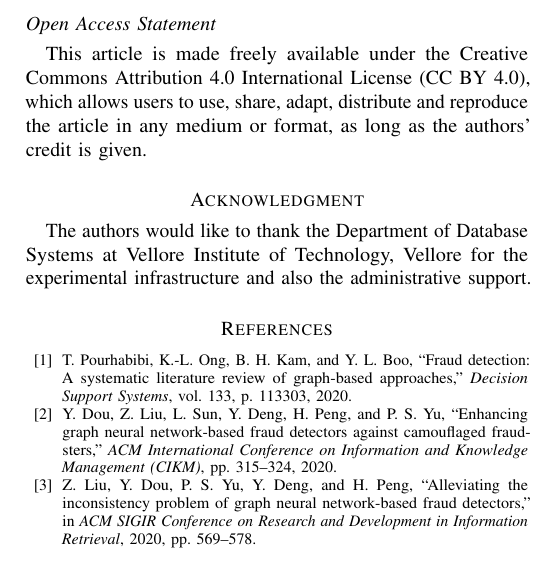
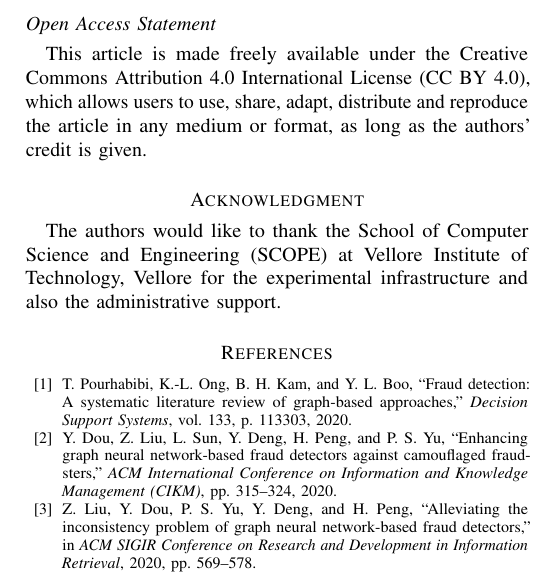
Before and after one commit to PraveenKanth-N/FraudGraph-Intelligence, a LaTeX paper (submission/paper/FraudGraph_Intelligence_IEEE_Access.tex): part of one column of page 7 of 7, cut so that both start at the same text. Compiled offline with pdfLaTeX.

Commit message:
Fix layout whitespace gaps, figure caption binding, table alignment, and remove database systems mention

```diff
--- a/submission/paper/FraudGraph_Intelligence_IEEE_Access.tex
+++ b/submission/paper/FraudGraph_Intelligence_IEEE_Access.tex
@@ -410,7 +410,7 @@ Praveen Kanth N: Conceptualization, CUDA kernel design, micro-architectural opti
 This article is made freely available under the Creative Commons Attribution 4.0 International License (CC BY 4.0), which allows users to use, share, adapt, distribute and reproduce the article in any medium or format, as long as the authors' credit is given.
 
 \section*{Acknowledgment}
-The authors would like to thank the Department of Database Systems at Vellore Institute of Technology, Vellore for the experimental infrastructure and also the administrative support.
+The authors would like to thank the School of Computer Science and Engineering (SCOPE) at Vellore Institute of Technology, Vellore for the experimental infrastructure and also the administrative support.
 
 \bibliographystyle{IEEEtran}
 \bibliography{references}
```
Also changed, not shown: submission/paper/FraudGraph_Intelligence_IEEE_Access_word.pdf, 1 other file.
